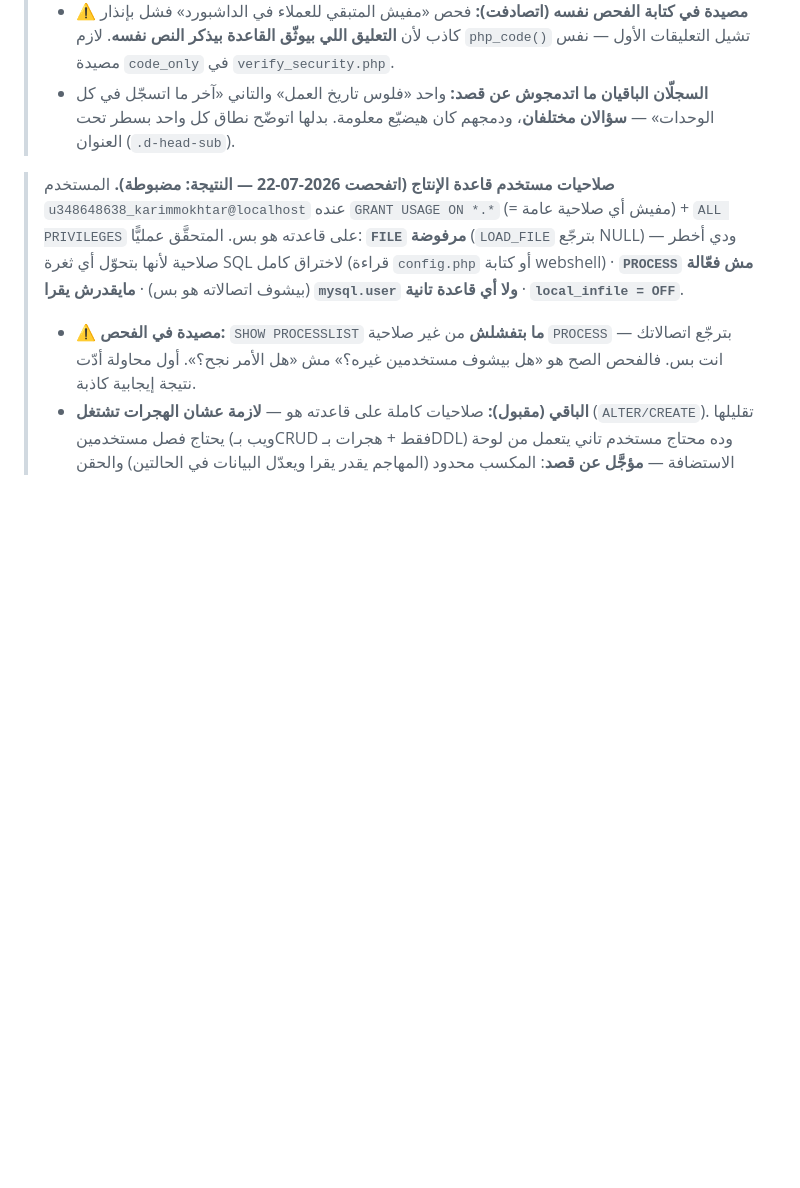
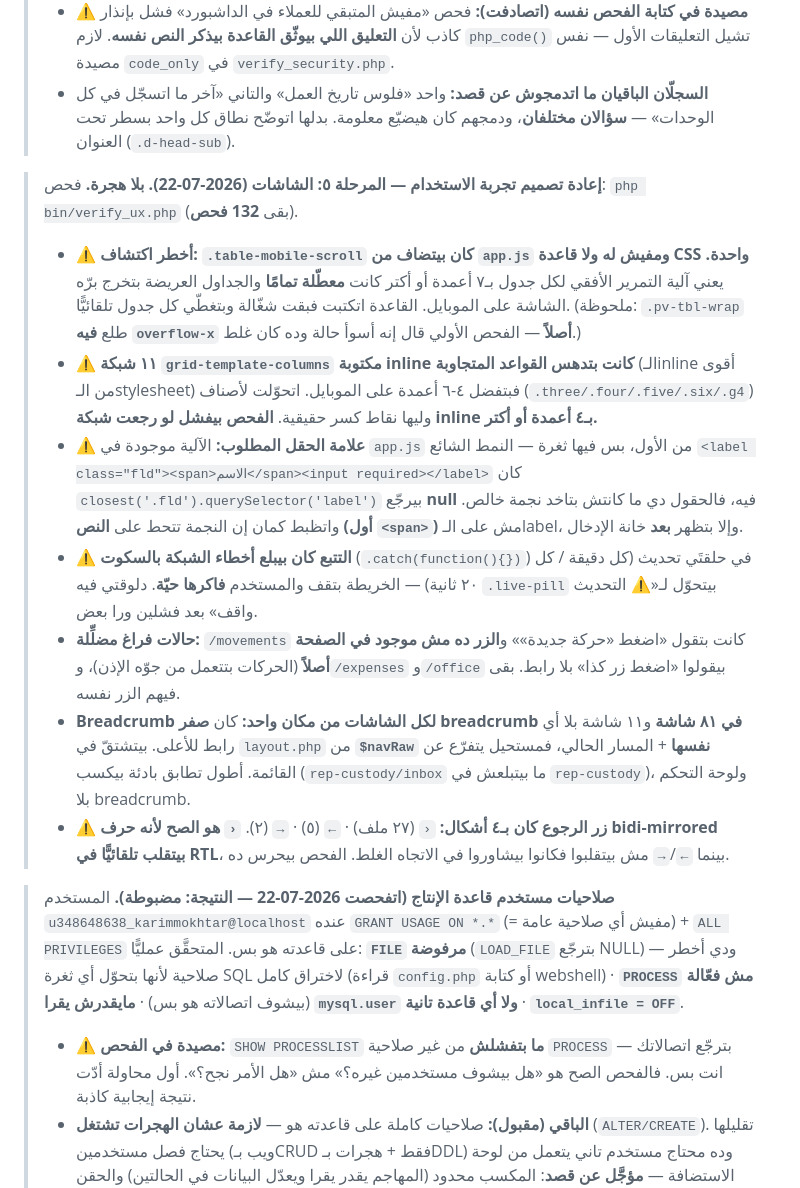
Before and after one commit to authorstalescc-cyber/El-Motwakil-Logistics-Platform, a Markdown page: CLAUDE.md, the part around the change. Drawn GitHub-style; blank space fills up the shorter version.

Commit message:
توثيق المرحلة ٥
Co-Authored-By: Claude Opus 4.8 (1M context) <noreply@anthropic.com>

```diff
--- a/CLAUDE.md
+++ b/CLAUDE.md
@@ -221,6 +221,15 @@
 > - **⚠️ مصيدة في كتابة الفحص نفسه (اتصادفت):** فحص «مفيش المتبقي للعملاء في الداشبورد» فشل بإنذار كاذب لأن **التعليق اللي بيوثّق القاعدة بيذكر النص نفسه**. لازم `php_code()` تشيل التعليقات الأول — نفس مصيدة `code_only` في `verify_security.php`.
 > - **السجلّان الباقيان ما اتدمجوش عن قصد:** واحد «فلوس تاريخ العمل» والتاني «آخر ما اتسجّل في كل الوحدات» — **سؤالان مختلفان**، ودمجهم كان هيضيّع معلومة. بدلها اتوضّح نطاق كل واحد بسطر تحت العنوان (`.d-head-sub`).
 
+> **إعادة تصميم تجربة الاستخدام — المرحلة ٥: الشاشات (2026-07-22). بلا هجرة.** فحص: `php bin/verify_ux.php` (بقى **132 فحص**).
+> - **⚠️ أخطر اكتشاف: `.table-mobile-scroll` كان بيتضاف من `app.js` ومفيش له ولا قاعدة CSS واحدة.** يعني آلية التمرير الأفقي لكل جدول بـ٧ أعمدة أو أكتر كانت **معطّلة تمامًا** والجداول العريضة بتخرج برّه الشاشة على الموبايل. القاعدة اتكتبت فبقت شغّالة وبتغطّي كل جدول تلقائيًّا. (ملحوظة: `.pv-tbl-wrap` طلع **فيه `overflow-x` أصلاً** — الفحص الأولي قال إنه أسوأ حالة وده كان غلط.)
+> - **⚠️ ١١ شبكة `grid-template-columns` مكتوبة inline كانت بتدهس القواعد المتجاوبة** (الـinline أقوى من الـstylesheet) فبتفضل ٤-٦ أعمدة على الموبايل. اتحوّلت لأصناف (`.three/.four/.five/.six/.g4`) وليها نقاط كسر حقيقية. **الفحص بيفشل لو رجعت شبكة inline بـ٤ أعمدة أو أكتر.**
+> - **⚠️ علامة الحقل المطلوب:** الآلية موجودة في `app.js` من الأول، بس فيها ثغرة — النمط الشائع `<label class="fld"><span>الاسم</span><input required></label>` كان `closest('.fld').querySelector('label')` بيرجّع **null** فيه، فالحقول دي ما كانتش بتاخد نجمة خالص. واتظبط كمان إن النجمة تتحط على **النص (أول `<span>`)** مش على الـlabel، وإلا بتظهر **بعد** خانة الإدخال.
+> - **⚠️ التتبع كان بيبلع أخطاء الشبكة بالسكوت** (`.catch(function(){})`) في حلقتَي تحديث (كل دقيقة / كل ٢٠ ثانية) — الخريطة بتقف والمستخدم **فاكرها حيّة**. دلوقتي فيه `.live-pill` بيتحوّل لـ«⚠ التحديث واقف» بعد فشلين ورا بعض.
+> - **حالات فراغ مضلِّلة:** `/movements` كانت بتقول «اضغط «حركة جديدة»» و**الزر ده مش موجود في الصفحة أصلاً** (الحركات بتتعمل من جوّه الإذن)، و`/expenses` و`/office` بيقولوا «اضغط زر كذا» بلا رابط. بقى فيهم الزر نفسه.
+> - **Breadcrumb لكل الشاشات من مكان واحد:** كان **صفر breadcrumb في ٨١ شاشة** و١١ شاشة بلا أي رابط للأعلى. بيتشتقّ في `layout.php` من **`$navRaw` نفسها** + المسار الحالي، فمستحيل يتفرّع عن القائمة. أطول تطابق بادئة بيكسب (`rep-custody/inbox` ما بيتبلعش في `rep-custody`)، ولوحة التحكم بلا breadcrumb.
+> - **⚠️ زر الرجوع كان بـ٤ أشكال:** `‹` (٢٧ ملف) · `←` (٥) · `→` (٢). **`‹` هو الصح لأنه حرف bidi-mirrored بيتقلب تلقائيًّا في RTL**، بينما `←`/`→` مش بيتقلبوا فكانوا بيشاوروا في الاتجاه الغلط. الفحص بيحرس ده.
+
 > **صلاحيات مستخدم قاعدة الإنتاج (اتفحصت 2026-07-22 — النتيجة: مضبوطة).** المستخدم `u348648638_karimmokhtar@localhost` عنده `GRANT USAGE ON *.*` (= مفيش أي صلاحية عامة) + `ALL PRIVILEGES` على قاعدته هو بس. المتحقَّق عمليًّا: **`FILE` مرفوضة** (`LOAD_FILE` بترجّع NULL) — ودي أخطر صلاحية لأنها بتحوّل أي ثغرة SQL لاختراق كامل (قراءة `config.php` أو كتابة webshell) · **`PROCESS` مش فعّالة** (بيشوف اتصالاته هو بس) · **مايقدرش يقرا `mysql.user` ولا أي قاعدة تانية** · **`local_infile = OFF`**.
 > - **⚠️ مصيدة في الفحص:** `SHOW PROCESSLIST` **ما بتفشلش** من غير صلاحية `PROCESS` — بترجّع اتصالاتك انت بس. فالفحص الصح هو «هل بيشوف مستخدمين غيره؟» مش «هل الأمر نجح؟». أول محاولة أدّت نتيجة إيجابية كاذبة.
 > - **الباقي (مقبول):** صلاحيات كاملة على قاعدته هو — **لازمة عشان الهجرات تشتغل** (`ALTER/CREATE`). تقليلها يحتاج فصل مستخدمين (ويب بـCRUD فقط + هجرات بـDDL) وده محتاج مستخدم تاني يتعمل من لوحة الاستضافة — **مؤجَّل عن قصد**: المكسب محدود (المهاجم يقدر يقرا ويعدّل البيانات في الحالتين) والحقن نظيف وFILE مرفوضة.
```
Also changed, not shown: docs/11-ux-redesign-plan.md (+2 -2 lines).
